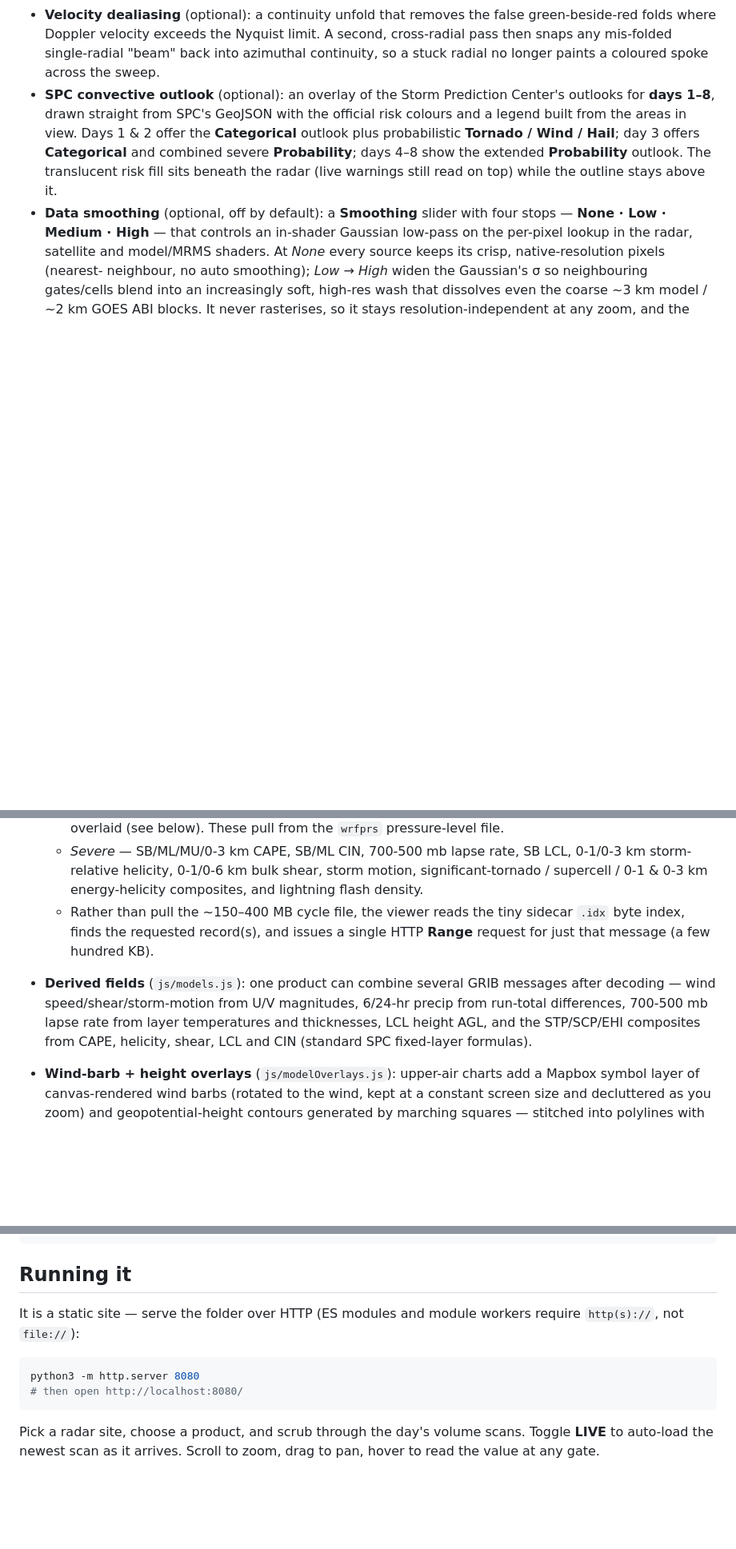
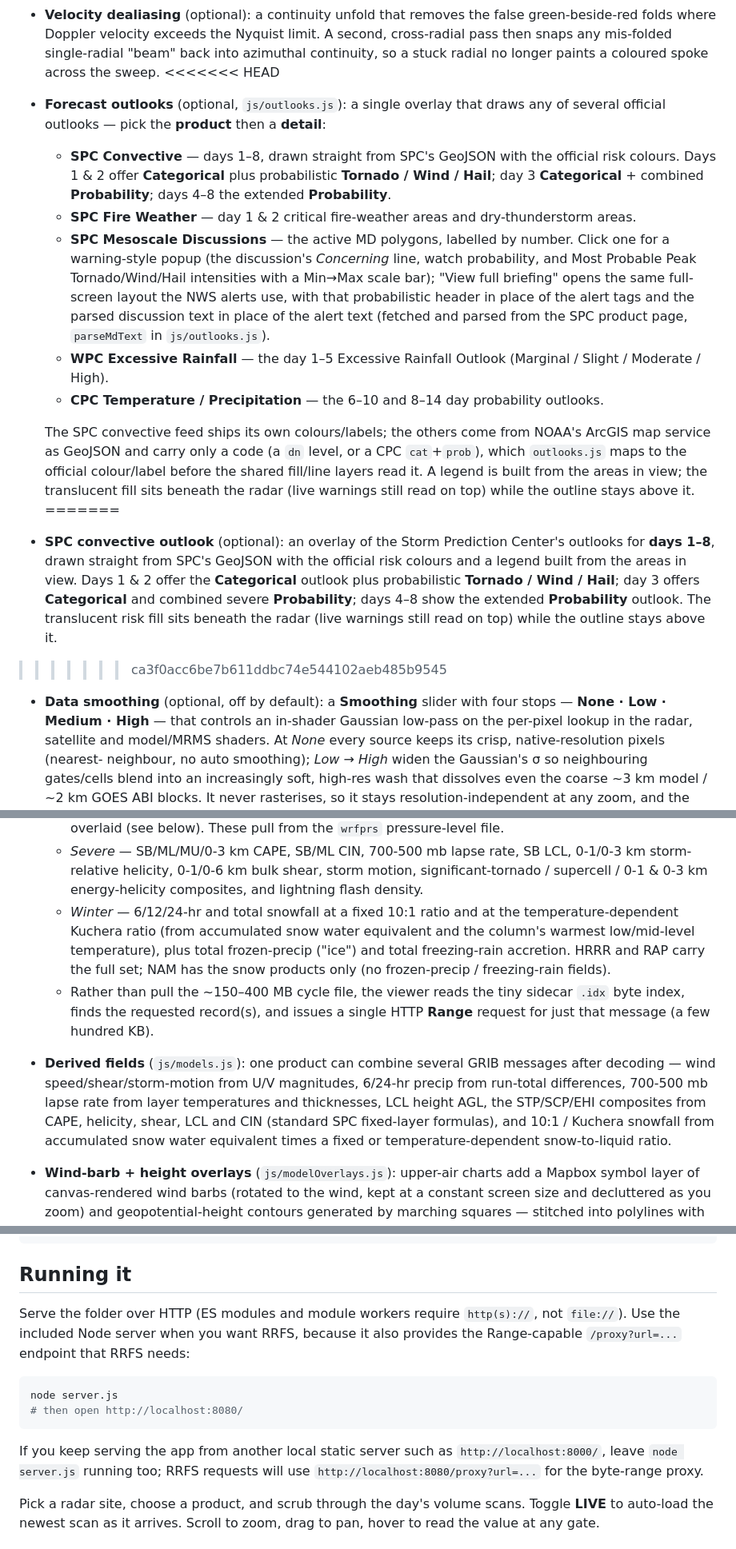
Before and after one commit to GTG0116/nexradbrowsertest, a Markdown page: README.md, 3 parts joined by grey strips. Shown at 80% size. Drawn GitHub-style; blank space fills up the shorter version.

````diff
--- a/README.md
+++ b/README.md
@@ -45,6 +53,33 @@ the radar imagery — entirely client-side.
   second, cross-radial pass then snaps any mis-folded single-radial "beam" back
   into azimuthal continuity, so a stuck radial no longer paints a coloured spoke
   across the sweep.
+<<<<<<< HEAD
+- **Forecast outlooks** (optional, `js/outlooks.js`): a single overlay that draws
+  any of several official outlooks — pick the **product** then a **detail**:
+  - **SPC Convective** — days 1–8, drawn straight from SPC's GeoJSON with the
+    official risk colours. Days 1 & 2 offer **Categorical** plus probabilistic
+    **Tornado / Wind / Hail**; day 3 **Categorical** + combined **Probability**;
+    days 4–8 the extended **Probability**.
+  - **SPC Fire Weather** — day 1 & 2 critical fire-weather areas and dry-thunderstorm
+    areas.
+  - **SPC Mesoscale Discussions** — the active MD polygons, labelled by number.
+    Click one for a warning-style popup (the discussion's *Concerning* line, watch
+    probability, and Most Probable Peak Tornado/Wind/Hail intensities with a
+    Min→Max scale bar); "View full briefing" opens the same full-screen layout the
+    NWS alerts use, with that probabilistic header in place of the alert tags and
+    the parsed discussion text in place of the alert text (fetched and parsed from
+    the SPC product page, `parseMdText` in `js/outlooks.js`).
+  - **WPC Excessive Rainfall** — the day 1–5 Excessive Rainfall Outlook
+    (Marginal / Slight / Moderate / High).
+  - **CPC Temperature / Precipitation** — the 6–10 and 8–14 day probability outlooks.
+
+  The SPC convective feed ships its own colours/labels; the others come from NOAA's
+  ArcGIS map service as GeoJSON and carry only a code (a `dn` level, or a CPC
+  `cat`+`prob`), which `outlooks.js` maps to the official colour/label before the
+  shared fill/line layers read it. A legend is built from the areas in view; the
+  translucent fill sits beneath the radar (live warnings still read on top) while
+  the outline stays above it.
+=======
 - **SPC convective outlook** (optional): an overlay of the Storm Prediction
   Center's outlooks for **days 1–8**, drawn straight from SPC's GeoJSON with the
   official risk colours and a legend built from the areas in view. Days 1 & 2
@@ -52,6 +87,7 @@ the radar imagery — entirely client-side.
   day 3 offers **Categorical** and combined severe **Probability**; days 4–8 show
   the extended **Probability** outlook. The translucent risk fill sits beneath the
   radar (live warnings still read on top) while the outline stays above it.
+>>>>>>> ca3f0acc6be7b611ddbc74e544102aeb485b9545
 - **Data smoothing** (optional, off by default): a **Smoothing** slider with four
   stops — **None · Low · Medium · High** — that controls an in-shader Gaussian
   low-pass on the per-pixel lookup in the radar, satellite and model/MRMS shaders.
@@ -162,14 +219,21 @@ sources, selectable from the **RADAR / SAT / MRMS** switch in the Source panel.
     0-1/0-3 km storm-relative helicity, 0-1/0-6 km bulk shear, storm motion,
     significant-tornado / supercell / 0-1 & 0-3 km energy-helicity composites,
     and lightning flash density.
+  - *Winter* — 6/12/24-hr and total snowfall at a fixed 10:1 ratio and at the
+    temperature-dependent Kuchera ratio (from accumulated snow water equivalent
+    and the column's warmest low/mid-level temperature), plus total frozen-precip
+    ("ice") and total freezing-rain accretion. HRRR and RAP carry the full set;
+    NAM has the snow products only (no frozen-precip / freezing-rain fields).
   - Rather than pull the ~150–400 MB cycle file, the viewer reads the tiny
     sidecar `.idx` byte index, finds the requested record(s), and issues a single
     HTTP **Range** request for just that message (a few hundred KB).
 - **Derived fields** (`js/models.js`): one product can combine several GRIB
   messages after decoding — wind speed/shear/storm-motion from U/V magnitudes,
   6/24-hr precip from run-total differences, 700-500 mb lapse rate from layer
-  temperatures and thicknesses, LCL height AGL, and the STP/SCP/EHI composites
-  from CAPE, helicity, shear, LCL and CIN (standard SPC fixed-layer formulas).
+  temperatures and thicknesses, LCL height AGL, the STP/SCP/EHI composites
+  from CAPE, helicity, shear, LCL and CIN (standard SPC fixed-layer formulas),
+  and 10:1 / Kuchera snowfall from accumulated snow water equivalent times a fixed
+  or temperature-dependent snow-to-liquid ratio.
 - **Wind-barb + height overlays** (`js/modelOverlays.js`): upper-air charts add a
   Mapbox symbol layer of canvas-rendered wind barbs (rotated to the wind, kept at
   a constant screen size and decluttered as you zoom) and geopotential-height
@@ -332,13 +396,18 @@ js/app.js                         controller: UI, state, interaction
 
 ## Running it
 
-It is a static site — serve the folder over HTTP (ES modules and module workers
-require `http(s)://`, not `file://`):
+Serve the folder over HTTP (ES modules and module workers require `http(s)://`,
+not `file://`). Use the included Node server when you want RRFS, because it also
+provides the Range-capable `/proxy?url=...` endpoint that RRFS needs:
 
 ```bash
-python3 -m http.server 8080
+node server.js
 # then open http://localhost:8080/
 ```
+
+If you keep serving the app from another local static server such as
+`http://localhost:8000/`, leave `node server.js` running too; RRFS requests will
+use `http://localhost:8080/proxy?url=...` for the byte-range proxy.
 
 Pick a radar site, choose a product, and scrub through the day's volume scans.
 Toggle **LIVE** to auto-load the newest scan as it arrives. Scroll to zoom, drag
````
Also changed, not shown: other parts of README.md (+36 -7 lines).
